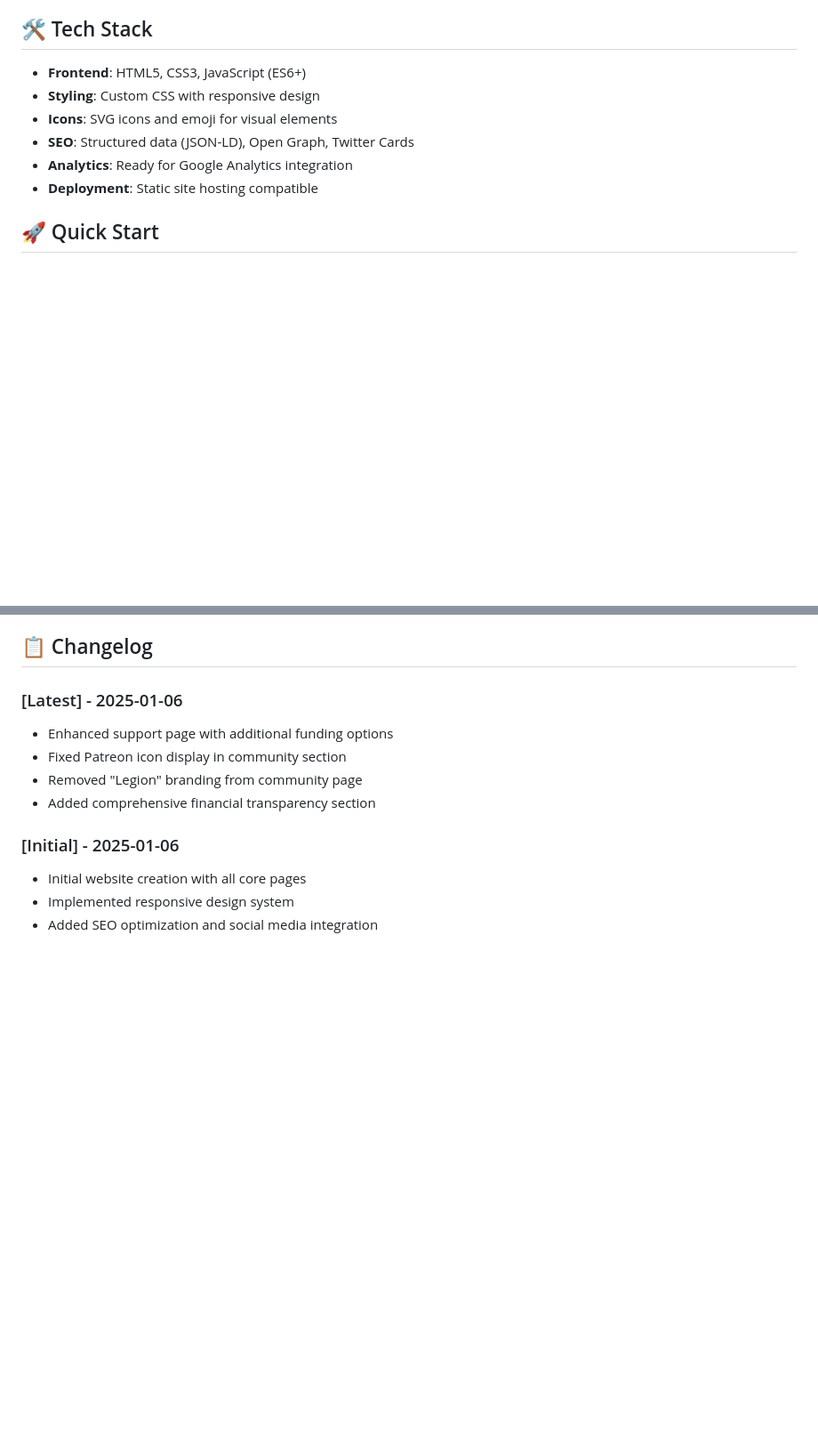
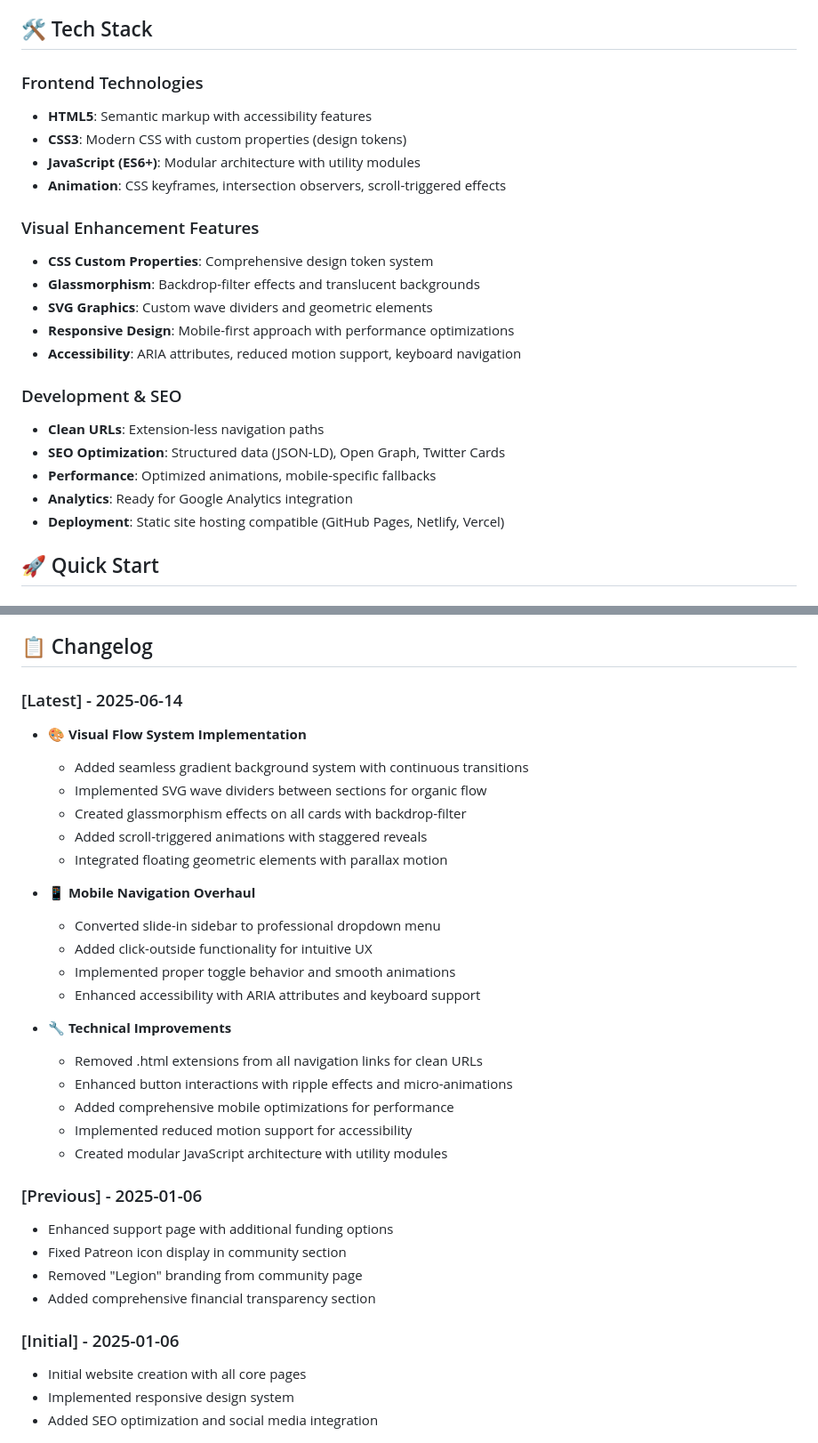
Before and after one commit to SteelCanvas/steelcanvas-studio, a Markdown page: README.md, 2 parts joined by grey strips. Shown at 89% size. Rendered like a GitHub page; blank space fills up the shorter version.

```diff
--- a/README.md
+++ b/README.md
@@ -31,12 +40,25 @@ We're passionate about creating innovative gaming experiences that respect playe
 
 ## 🛠 Tech Stack
 
-- **Frontend**: HTML5, CSS3, JavaScript (ES6+)
-- **Styling**: Custom CSS with responsive design
-- **Icons**: SVG icons and emoji for visual elements
-- **SEO**: Structured data (JSON-LD), Open Graph, Twitter Cards
+### Frontend Technologies
+- **HTML5**: Semantic markup with accessibility features
+- **CSS3**: Modern CSS with custom properties (design tokens)
+- **JavaScript (ES6+)**: Modular architecture with utility modules
+- **Animation**: CSS keyframes, intersection observers, scroll-triggered effects
+
+### Visual Enhancement Features
+- **CSS Custom Properties**: Comprehensive design token system
+- **Glassmorphism**: Backdrop-filter effects and translucent backgrounds
+- **SVG Graphics**: Custom wave dividers and geometric elements
+- **Responsive Design**: Mobile-first approach with performance optimizations
+- **Accessibility**: ARIA attributes, reduced motion support, keyboard navigation
+
+### Development & SEO
+- **Clean URLs**: Extension-less navigation paths
+- **SEO Optimization**: Structured data (JSON-LD), Open Graph, Twitter Cards
+- **Performance**: Optimized animations, mobile-specific fallbacks
 - **Analytics**: Ready for Google Analytics integration
-- **Deployment**: Static site hosting compatible
+- **Deployment**: Static site hosting compatible (GitHub Pages, Netlify, Vercel)
 
 ## 🚀 Quick Start
 
@@ -143,7 +205,28 @@ This project is private and proprietary to Steel Canvas Studio. All rights reser
 
 ## 📋 Changelog
 
-### [Latest] - 2025-01-06
+### [Latest] - 2025-06-14
+- **🎨 Visual Flow System Implementation**
+  - Added seamless gradient background system with continuous transitions
+  - Implemented SVG wave dividers between sections for organic flow
+  - Created glassmorphism effects on all cards with backdrop-filter
+  - Added scroll-triggered animations with staggered reveals
+  - Integrated floating geometric elements with parallax motion
+
+- **📱 Mobile Navigation Overhaul**
+  - Converted slide-in sidebar to professional dropdown menu
+  - Added click-outside functionality for intuitive UX
+  - Implemented proper toggle behavior and smooth animations
+  - Enhanced accessibility with ARIA attributes and keyboard support
+
+- **🔧 Technical Improvements**
+  - Removed .html extensions from all navigation links for clean URLs
+  - Enhanced button interactions with ripple effects and micro-animations
+  - Added comprehensive mobile optimizations for performance
+  - Implemented reduced motion support for accessibility
+  - Created modular JavaScript architecture with utility modules
+
+### [Previous] - 2025-01-06
 - Enhanced support page with additional funding options
 - Fixed Patreon icon display in community section
 - Removed "Legion" branding from community page
```
Also changed, not shown: other parts of README.md (+62 -13 lines).
